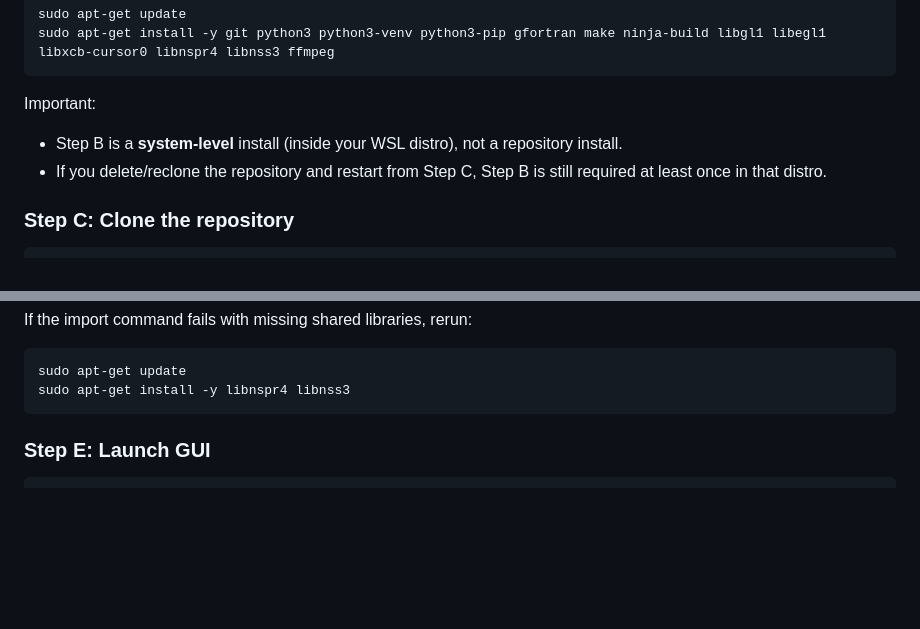
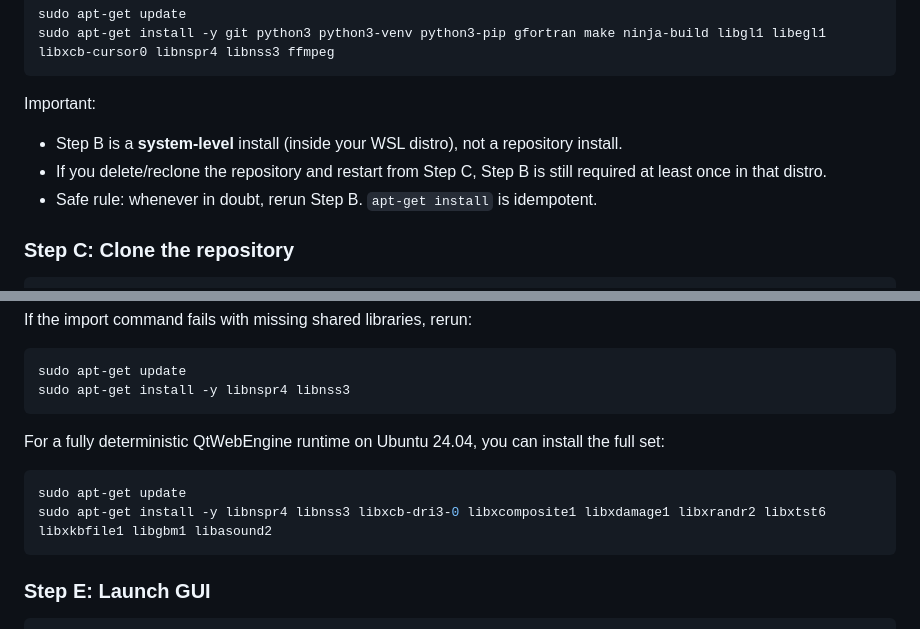
Before and after one commit to cgotelli/avac, a Markdown page: README.md, 2 parts joined by grey strips. Drawn GitHub-style; blank space fills up the shorter version.

Commit message:
docs/setup: clarify Step C reruns and add full QtWebEngine runtime deps

````diff
--- a/README.md
+++ b/README.md
@@ -34,6 +34,7 @@ sudo apt-get install -y git python3 python3-venv python3-pip gfortran make ninja
 Important:
 - Step B is a **system-level** install (inside your WSL distro), not a repository install.
 - If you delete/reclone the repository and restart from Step C, Step B is still required at least once in that distro.
+- Safe rule: whenever in doubt, rerun Step B. `apt-get install` is idempotent.
 
 ### Step C: Clone the repository
 
@@ -57,6 +58,13 @@ If the import command fails with missing shared libraries, rerun:
 ```bash
 sudo apt-get update
 sudo apt-get install -y libnspr4 libnss3
+```
+
+For a fully deterministic QtWebEngine runtime on Ubuntu 24.04, you can install the full set:
+
+```bash
+sudo apt-get update
+sudo apt-get install -y libnspr4 libnss3 libxcb-dri3-0 libxcomposite1 libxdamage1 libxrandr2 libxtst6 libxkbfile1 libgbm1 libasound2
 ```
 
 ### Step E: Launch GUI
````
